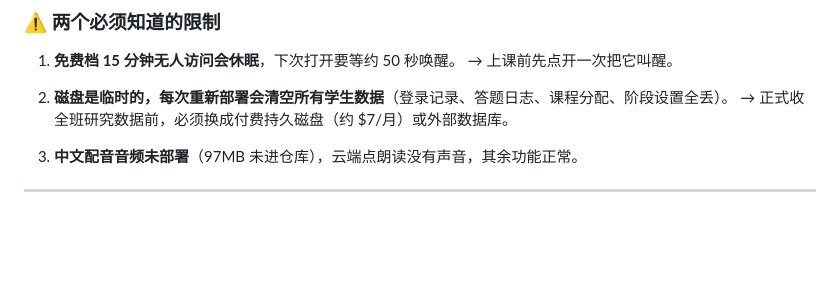
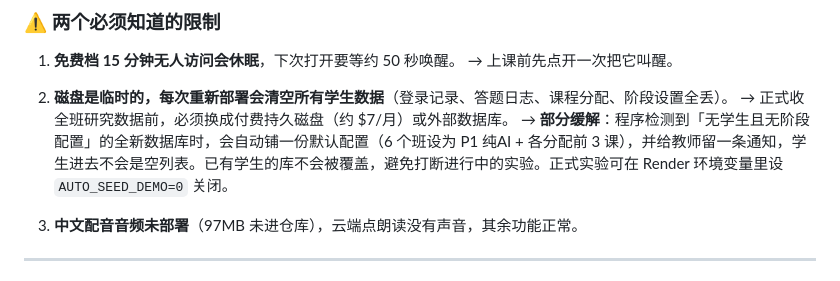
Before and after one commit to songwenqiangai-lgtm/liff-app, a Markdown page: 功能汇总文档.md, the part around the change. Rendered like a GitHub page; blank space fills up the shorter version.

Commit message:
文档补充：数据清空的部分缓解措施（AUTO_SEED_DEMO）
Co-Authored-By: Claude Haiku 4.5 <noreply@anthropic.com>

```diff
--- a/功能汇总文档.md
+++ b/功能汇总文档.md
@@ -386,6 +386,7 @@ AI：  火山方舟 Agent Plan（OpenAI 兼容协议）
 
 2. **磁盘是临时的，每次重新部署会清空所有学生数据**（登录记录、答题日志、课程分配、阶段设置全丢）。
    → 正式收全班研究数据前，必须换成付费持久磁盘（约 $7/月）或外部数据库。
+   → **部分缓解**：程序检测到「无学生且无阶段配置」的全新数据库时，会自动铺一份默认配置（6 个班设为 P1 纯AI + 各分配前 3 课），并给教师留一条通知，学生进去不会是空列表。已有学生的库不会被覆盖，避免打断进行中的实验。正式实验可在 Render 环境变量里设 `AUTO_SEED_DEMO=0` 关闭。
 
 3. **中文配音音频未部署**（97MB 未进仓库），云端点朗读没有声音，其余功能正常。
 
```
